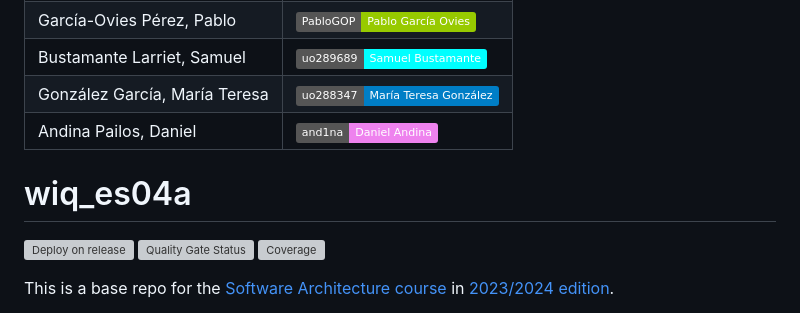
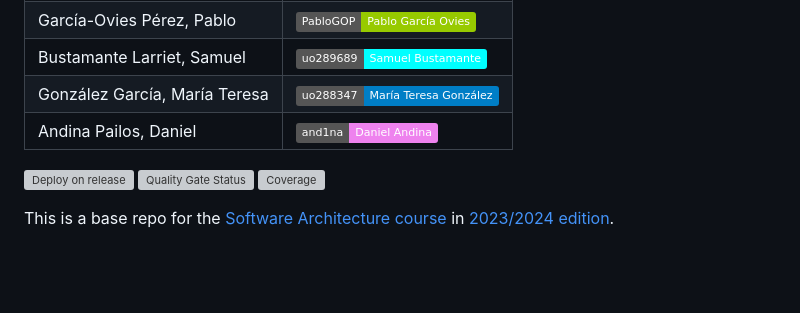
Before and after one commit to Arquisoft/wiq_es04a, a Markdown page: README.md, the part around the change. Rendered like a GitHub page; badges without logos; blank space fills up the shorter version; grey boxes are pictures that could not be loaded.

```diff
--- a/README.md
+++ b/README.md
@@ -12,8 +12,6 @@
 | González García, María Teresa  | <a href="https://github.com/uo288347"><img src="https://img.shields.io/badge/uo288347-María Teresa González-blue"></a>  |
 | Andina Pailos, Daniel  | <a href="https://github.com/and1na"><img src="https://img.shields.io/badge/and1na-Daniel Andina-violet"></a>  |
 
-
-# wiq_es04a
 
 [![Deploy on release](https://github.com/Arquisoft/wiq_es04a/actions/workflows/release.yml/badge.svg)](https://github.com/Arquisoft/wiq_es04a/actions/workflows/release.yml)
 [![Quality Gate Status](https://sonarcloud.io/api/project_badges/measure?project=Arquisoft_wiq_es04a&metric=alert_status)](https://sonarcloud.io/summary/new_code?id=Arquisoft_wiq_es04a)
```
